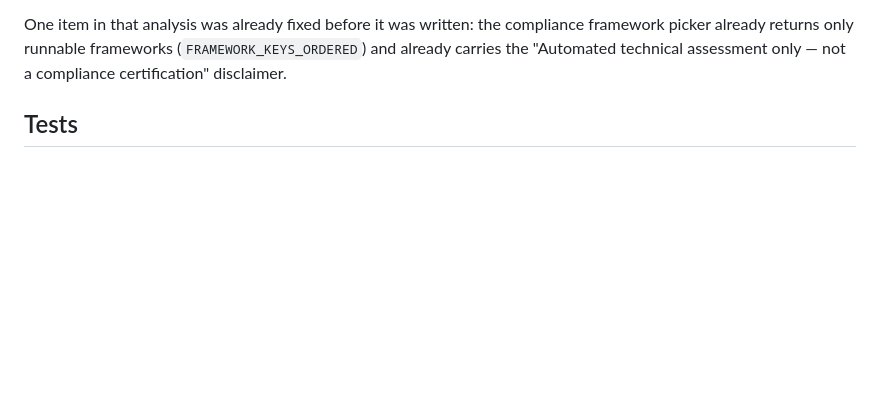
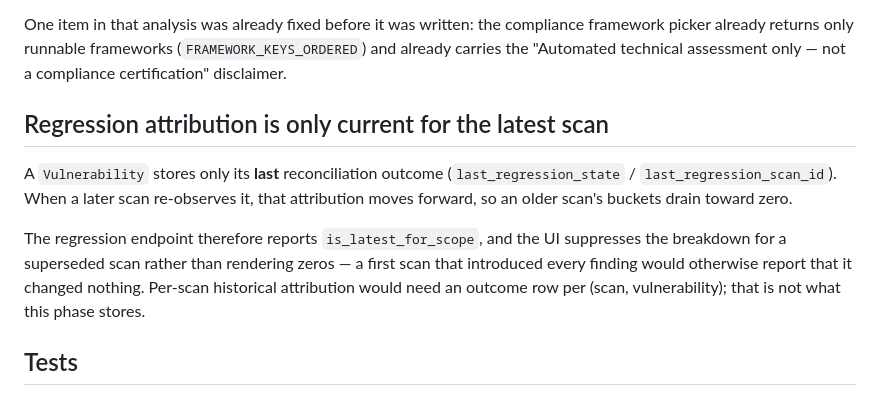
Before and after one commit to Mohamedashmar432/zero-strike-portal, a Markdown page: docs/VULNERABILITY_LIFECYCLE.md, the part around the change. Rendered like a GitHub page; blank space fills up the shorter version.

Commit message:
docs: note that regression attribution is only current for the latest scan
A Vulnerability stores only its last reconciliation outcome, so an older scan's
buckets drain as later scans re-observe its findings. Records why the UI
suppresses the breakdown for a superseded scan rather than showing zeros, and
what per-scan historical attribution would cost.

Co-Authored-By: Claude Opus 5 (1M context) <noreply@anthropic.com>

```diff
--- a/docs/VULNERABILITY_LIFECYCLE.md
+++ b/docs/VULNERABILITY_LIFECYCLE.md
@@ -139,6 +139,17 @@ One item in that analysis was already fixed before it was written: the complianc
 picker already returns only runnable frameworks (`FRAMEWORK_KEYS_ORDERED`) and already carries the
 "Automated technical assessment only — not a compliance certification" disclaimer.
 
+## Regression attribution is only current for the latest scan
+
+A `Vulnerability` stores only its **last** reconciliation outcome
+(`last_regression_state` / `last_regression_scan_id`). When a later scan re-observes it, that
+attribution moves forward, so an older scan's buckets drain toward zero.
+
+The regression endpoint therefore reports `is_latest_for_scope`, and the UI suppresses the
+breakdown for a superseded scan rather than rendering zeros — a first scan that introduced
+every finding would otherwise report that it changed nothing. Per-scan historical attribution
+would need an outcome row per (scan, vulnerability); that is not what this phase stores.
+
 ## Tests
 
 - `backend/tests/test_vulnerability_reconcile.py` — identity, scope isolation across repos and
```
